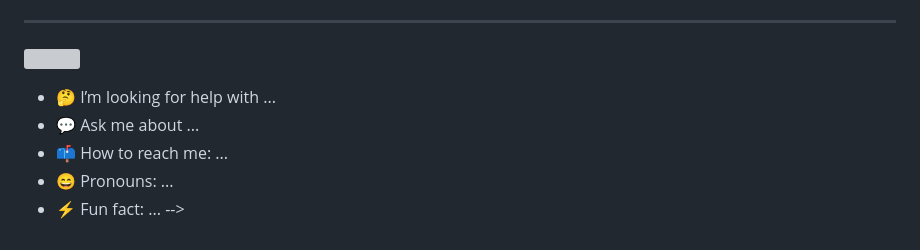
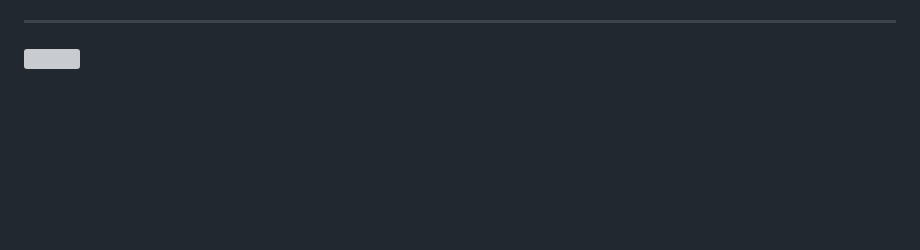
Before and after one commit to okHadi/okHadi, a Markdown page: README.md, the part around the change printed below. GitHub-like rendering; blank space fills up the shorter version; grey boxes are pictures that could not be loaded.

```diff
--- a/README.md
+++ b/README.md
@@ -27,11 +18,3 @@ I am a backend developer from Pakistan 🇵🇰<br>Working on web-based applicat
 
 ---
 [![](https://visitcount.itsvg.in/api?id=okHadi&icon=0&color=0)](https://visitcount.itsvg.in)
-
-<!-- Proudly created with GPRM ( https://gprm.itsvg.in ) -->
-- 🤔 I’m looking for help with ...
-- 💬 Ask me about ...
-- 📫 How to reach me: ...
-- 😄 Pronouns: ...
-- ⚡ Fun fact: ...
--->
```
Also changed, not shown: other parts of README.md (+2 -11 lines).
